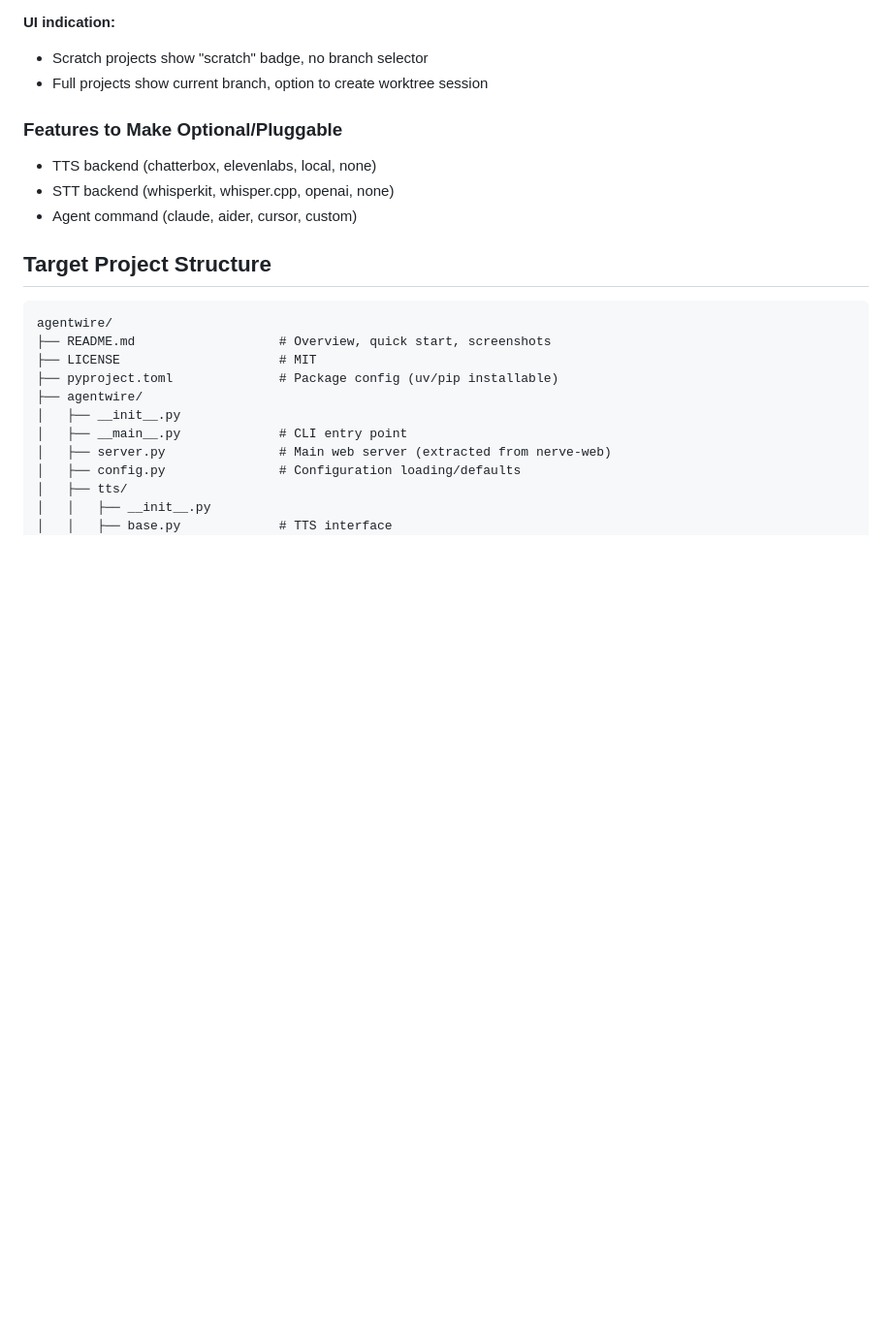
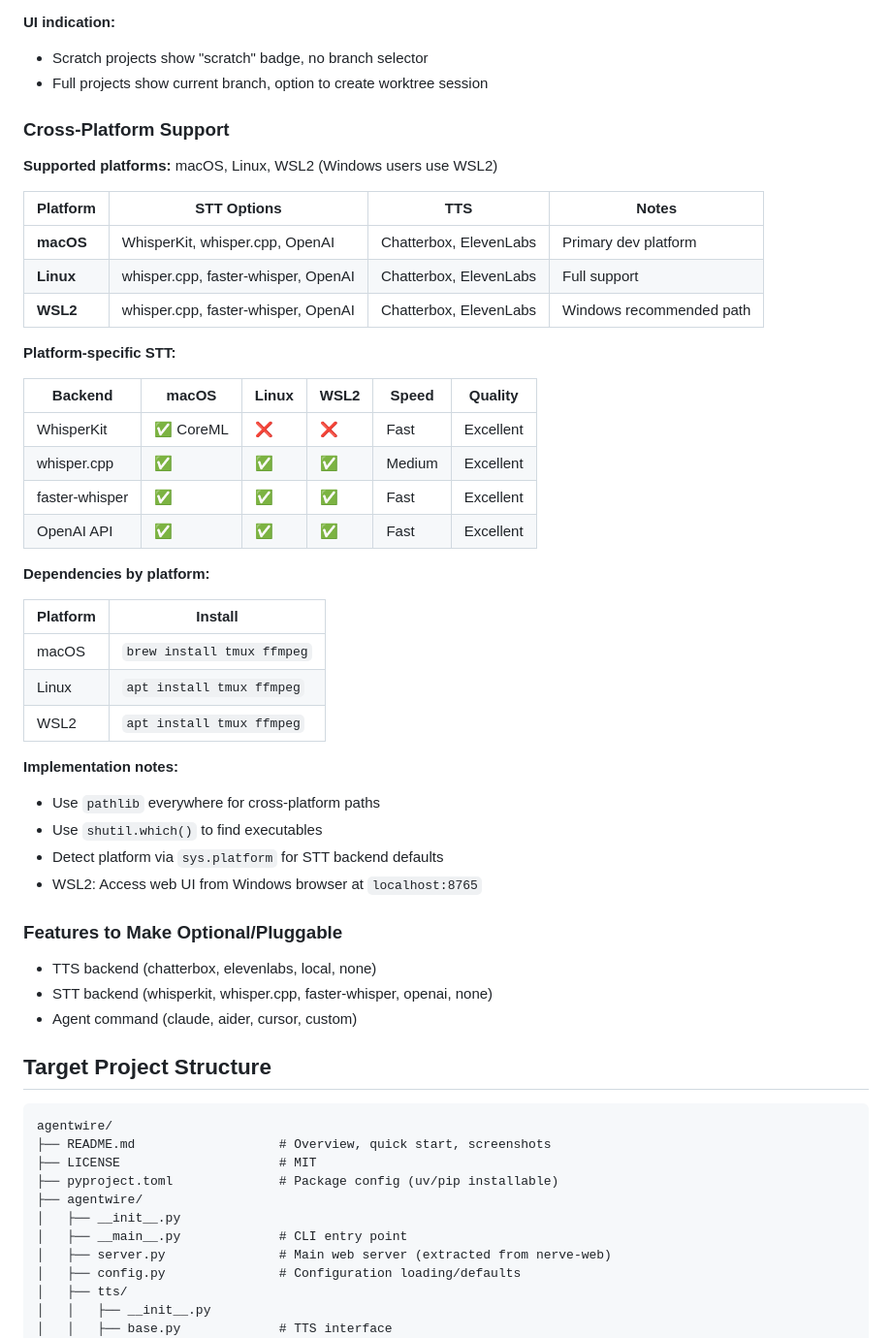
Before and after one commit to dotdevdotdev/agentwire, a Markdown page: docs/missions/initial-release.md, the part around the change. Shown: that part at 97% size. Drawn GitHub-style; blank space fills up the shorter version.

Commit message:
Define cross-platform support matrix
Supported: macOS, Linux, WSL2
- Platform-specific STT backends documented
- Dependencies per platform
- pathlib for cross-platform paths

Built by dotdev.dev

```diff
--- a/docs/missions/initial-release.md
+++ b/docs/missions/initial-release.md
@@ -84,10 +84,43 @@ Create a clean, configurable, open source version of nerve-web called AgentWire.
 - Scratch projects show "scratch" badge, no branch selector
 - Full projects show current branch, option to create worktree session
 
+### Cross-Platform Support
+
+**Supported platforms:** macOS, Linux, WSL2 (Windows users use WSL2)
+
+| Platform | STT Options | TTS | Notes |
+|----------|-------------|-----|-------|
+| **macOS** | WhisperKit, whisper.cpp, OpenAI | Chatterbox, ElevenLabs | Primary dev platform |
+| **Linux** | whisper.cpp, faster-whisper, OpenAI | Chatterbox, ElevenLabs | Full support |
+| **WSL2** | whisper.cpp, faster-whisper, OpenAI | Chatterbox, ElevenLabs | Windows recommended path |
+
+**Platform-specific STT:**
+
+| Backend | macOS | Linux | WSL2 | Speed | Quality |
+|---------|-------|-------|------|-------|---------|
+| WhisperKit | ✅ CoreML | ❌ | ❌ | Fast | Excellent |
+| whisper.cpp | ✅ | ✅ | ✅ | Medium | Excellent |
+| faster-whisper | ✅ | ✅ | ✅ | Fast | Excellent |
+| OpenAI API | ✅ | ✅ | ✅ | Fast | Excellent |
+
+**Dependencies by platform:**
+
+| Platform | Install |
+|----------|---------|
+| macOS | `brew install tmux ffmpeg` |
+| Linux | `apt install tmux ffmpeg` |
+| WSL2 | `apt install tmux ffmpeg` |
+
+**Implementation notes:**
+- Use `pathlib` everywhere for cross-platform paths
+- Use `shutil.which()` to find executables
+- Detect platform via `sys.platform` for STT backend defaults
+- WSL2: Access web UI from Windows browser at `localhost:8765`
+
 ### Features to Make Optional/Pluggable
 
 - TTS backend (chatterbox, elevenlabs, local, none)
-- STT backend (whisperkit, whisper.cpp, openai, none)
+- STT backend (whisperkit, whisper.cpp, faster-whisper, openai, none)
 - Agent command (claude, aider, cursor, custom)
 
 ## Target Project Structure
```
